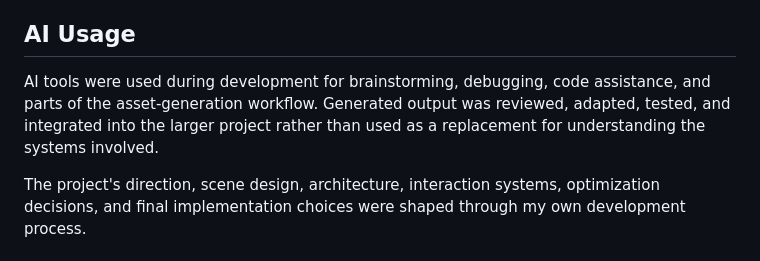
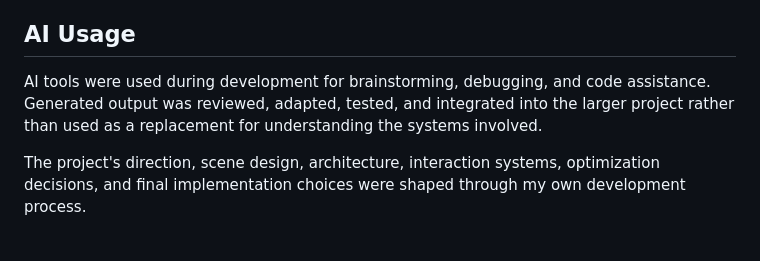
Before and after one commit to shaharavidan208-del/space-room, a Markdown page: README.md, the part around the change. GitHub-like rendering.

Commit message:
Update AI usage section in README
Removed mention of AI tools in asset-generation workflow.

```diff
--- a/README.md
+++ b/README.md
@@ -95,7 +95,7 @@ The portfolio is under active development. Features, presentation text, interact
 
 ## AI Usage
 
-AI tools were used during development for brainstorming, debugging, code assistance, and parts of the asset-generation workflow. Generated output was reviewed, adapted, tested, and integrated into the larger project rather than used as a replacement for understanding the systems involved.
+AI tools were used during development for brainstorming, debugging, and code assistance. Generated output was reviewed, adapted, tested, and integrated into the larger project rather than used as a replacement for understanding the systems involved.
 
 The project's direction, scene design, architecture, interaction systems, optimization decisions, and final implementation choices were shaped through my own development process.
 
```
